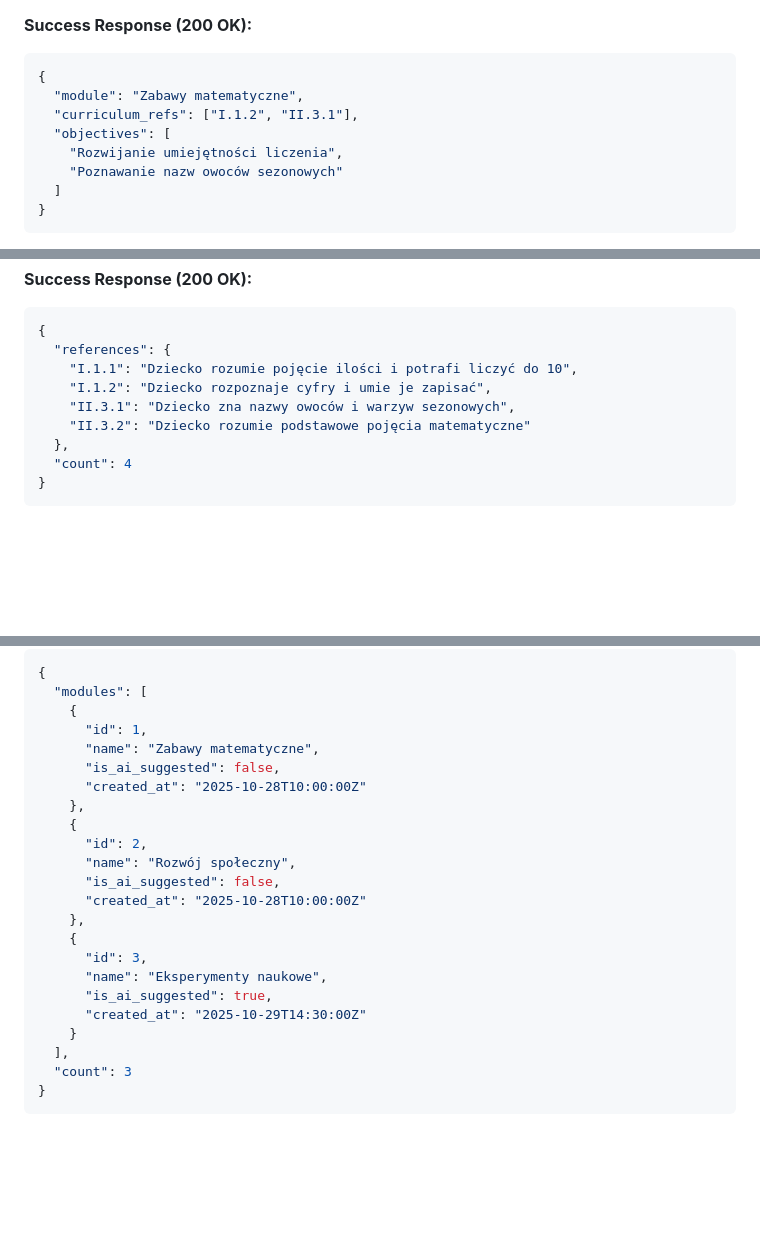
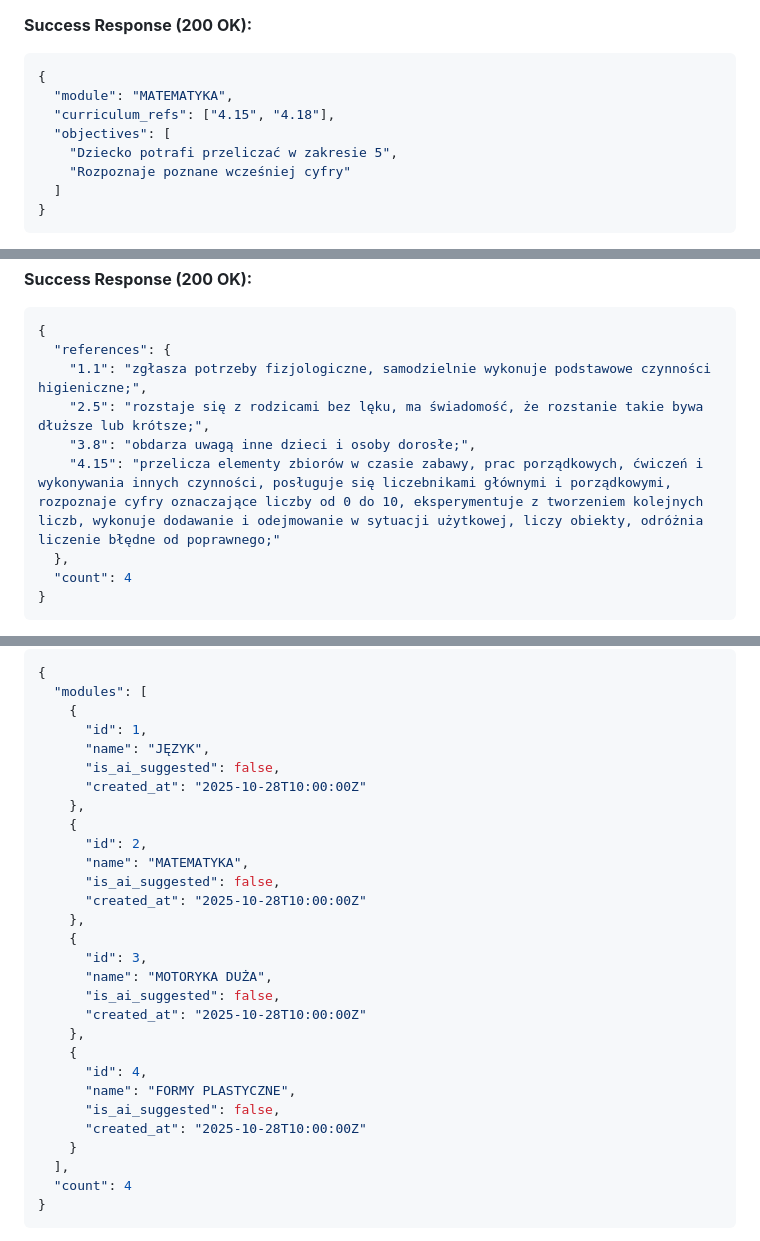
Before and after one commit to vvojtas/teacher_assist, a Markdown page: docs/django_api.md, 3 parts joined by grey strips. GitHub-like rendering; blank space fills up the shorter version.

````diff
--- a/docs/django_api.md
+++ b/docs/django_api.md
@@ -64,11 +64,11 @@ Content-Type: application/json
 **Success Response (200 OK):**
 ```json
 {
-  "module": "Zabawy matematyczne",
-  "curriculum_refs": ["I.1.2", "II.3.1"],
+  "module": "MATEMATYKA",
+  "curriculum_refs": ["4.15", "4.18"],
   "objectives": [
-    "Rozwijanie umiejętności liczenia",
-    "Poznawanie nazw owoców sezonowych"
+    "Dziecko potrafi przeliczać w zakresie 5",
+    "Rozpoznaje poznane wcześniej cyfry"
   ]
 }
 ```
@@ -108,10 +108,10 @@ Returns complete dictionary of curriculum reference codes and their full Polish
 ```json
 {
   "references": {
-    "I.1.1": "Dziecko rozumie pojęcie ilości i potrafi liczyć do 10",
-    "I.1.2": "Dziecko rozpoznaje cyfry i umie je zapisać",
-    "II.3.1": "Dziecko zna nazwy owoców i warzyw sezonowych",
-    "II.3.2": "Dziecko rozumie podstawowe pojęcia matematyczne"
+    "1.1": "zgłasza potrzeby fizjologiczne, samodzielnie wykonuje podstawowe czynności higieniczne;",
+    "2.5": "rozstaje się z rodzicami bez lęku, ma świadomość, że rozstanie takie bywa dłuższe lub krótsze;",
+    "3.8": "obdarza uwagą inne dzieci i osoby dorosłe;",
+    "4.15": "przelicza elementy zbiorów w czasie zabawy, prac porządkowych, ćwiczeń i wykonywania innych czynności, posługuje się liczebnikami głównymi i porządkowymi, rozpoznaje cyfry oznaczające liczby od 0 do 10, eksperymentuje z tworzeniem kolejnych liczb, wykonuje dodawanie i odejmowanie w sytuacji użytkowej, liczy obiekty, odróżnia liczenie błędne od poprawnego;"
   },
   "count": 4
 }
@@ -204,24 +204,30 @@ GET /api/modules?ai_suggested=false
   "modules": [
     {
       "id": 1,
-      "name": "Zabawy matematyczne",
+      "name": "JĘZYK",
       "is_ai_suggested": false,
       "created_at": "2025-10-28T10:00:00Z"
     },
     {
       "id": 2,
-      "name": "Rozwój społeczny",
+      "name": "MATEMATYKA",
       "is_ai_suggested": false,
       "created_at": "2025-10-28T10:00:00Z"
     },
     {
       "id": 3,
-      "name": "Eksperymenty naukowe",
-      "is_ai_suggested": true,
-      "created_at": "2025-10-29T14:30:00Z"
+      "name": "MOTORYKA DUŻA",
+      "is_ai_suggested": false,
+      "created_at": "2025-10-28T10:00:00Z"
+    },
+    {
+      "id": 4,
+      "name": "FORMY PLASTYCZNE",
+      "is_ai_suggested": false,
+      "created_at": "2025-10-28T10:00:00Z"
     }
   ],
-  "count": 3
+  "count": 4
 }
 ```
 
````
Also changed, not shown: other parts of docs/django_api.md (+4 -4 lines), docs/PRD.md (+28 -20 lines).
